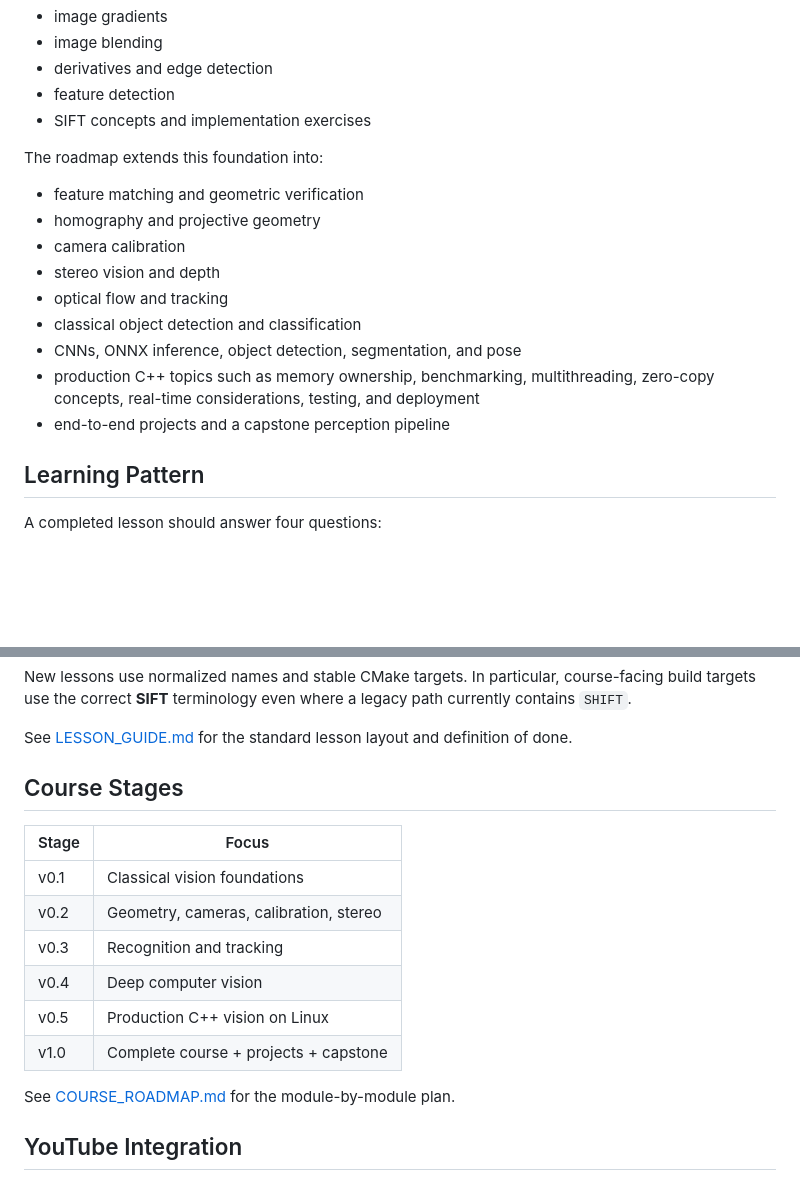
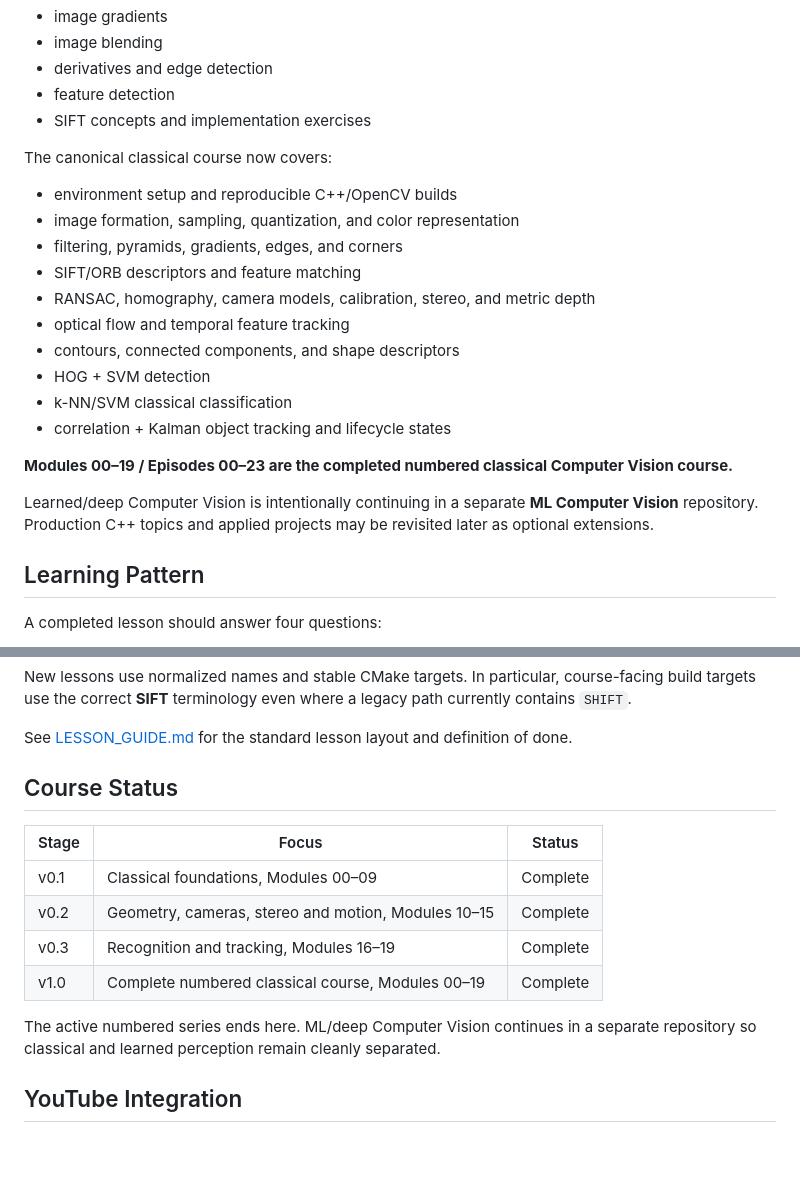
Before and after one commit to indrakanti/9x_ComputerVision_-, a Markdown page: Readme.md, 2 parts joined by grey strips. Rendered like a GitHub page; blank space fills up the shorter version.

Commit message:
Mark numbered classical Computer Vision course complete

```diff
--- a/Readme.md
+++ b/Readme.md
@@ -35,17 +35,22 @@ The repository already contains material covering:
 - feature detection
 - SIFT concepts and implementation exercises
 
-The roadmap extends this foundation into:
+The canonical classical course now covers:
 
-- feature matching and geometric verification
-- homography and projective geometry
-- camera calibration
-- stereo vision and depth
-- optical flow and tracking
-- classical object detection and classification
-- CNNs, ONNX inference, object detection, segmentation, and pose
-- production C++ topics such as memory ownership, benchmarking, multithreading, zero-copy concepts, real-time considerations, testing, and deployment
-- end-to-end projects and a capstone perception pipeline
+- environment setup and reproducible C++/OpenCV builds
+- image formation, sampling, quantization, and color representation
+- filtering, pyramids, gradients, edges, and corners
+- SIFT/ORB descriptors and feature matching
+- RANSAC, homography, camera models, calibration, stereo, and metric depth
+- optical flow and temporal feature tracking
+- contours, connected components, and shape descriptors
+- HOG + SVM detection
+- k-NN/SVM classical classification
+- correlation + Kalman object tracking and lifecycle states
+
+**Modules 00–19 / Episodes 00–23 are the completed numbered classical Computer Vision course.**
+
+Learned/deep Computer Vision is intentionally continuing in a separate **ML Computer Vision** repository. Production C++ topics and applied projects may be revisited later as optional extensions.
 
 ## Learning Pattern
 
@@ -98,18 +103,16 @@ New lessons use normalized names and stable CMake targets. In particular, course
 
 See [LESSON_GUIDE.md](LESSON_GUIDE.md) for the standard lesson layout and definition of done.
 
-## Course Stages
+## Course Status
 
-| Stage | Focus |
-|---|---|
-| v0.1 | Classical vision foundations |
-| v0.2 | Geometry, cameras, calibration, stereo |
-| v0.3 | Recognition and tracking |
-| v0.4 | Deep computer vision |
-| v0.5 | Production C++ vision on Linux |
-| v1.0 | Complete course + projects + capstone |
+| Stage | Focus | Status |
+|---|---|---|
+| v0.1 | Classical foundations, Modules 00–09 | Complete |
+| v0.2 | Geometry, cameras, stereo and motion, Modules 10–15 | Complete |
+| v0.3 | Recognition and tracking, Modules 16–19 | Complete |
+| v1.0 | Complete numbered classical course, Modules 00–19 | Complete |
 
-See [COURSE_ROADMAP.md](COURSE_ROADMAP.md) for the module-by-module plan.
+The active numbered series ends here. ML/deep Computer Vision continues in a separate repository so classical and learned perception remain cleanly separated.
 
 ## YouTube Integration
 
```
